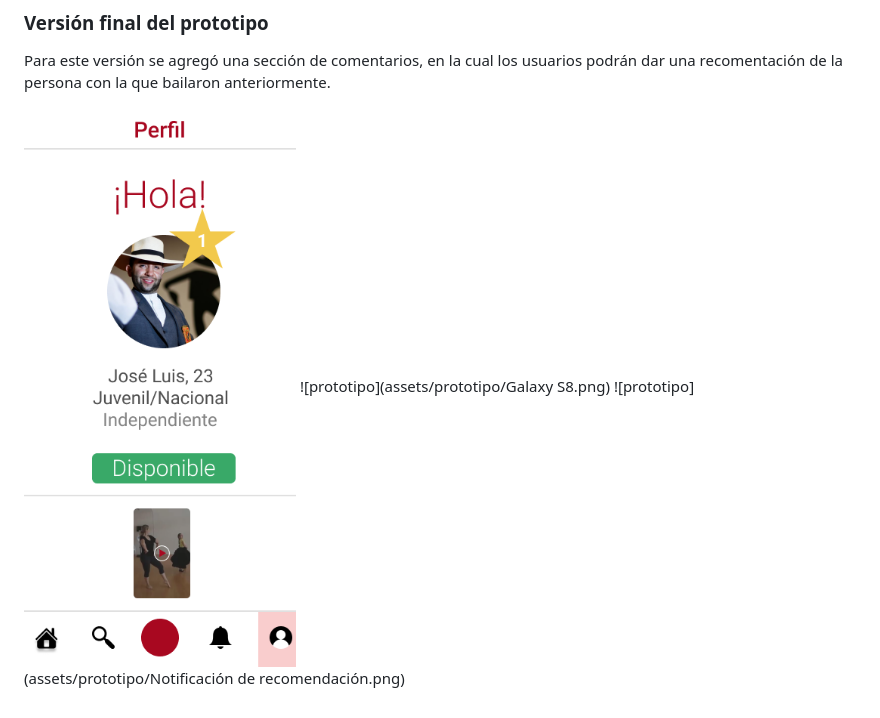
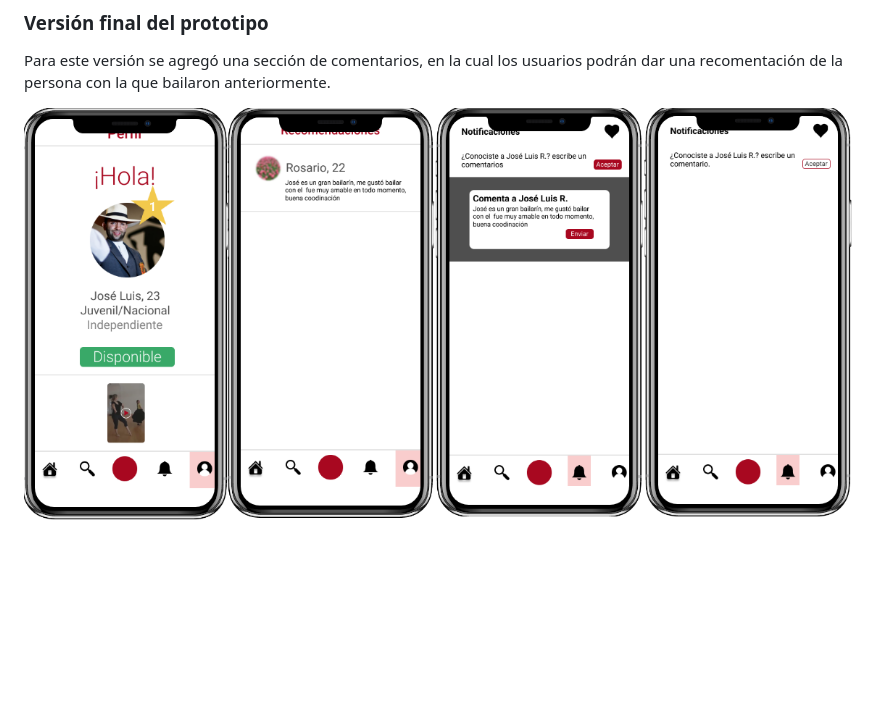
Before and after one commit to mythinf/Pa-uelos, a Markdown page: readme.md, the part around the change. Rendered like a GitHub page; pictures changed too: assets/prototipo/recomendacion-screens.png (added); blank space fills up the shorter version.

Commit message:
Agregando últimos cambias del prototipo

```diff
--- a/readme.md
+++ b/readme.md
@@ -90,6 +90,4 @@ Usuario 2 : Andrea E., bailarina de diferentes danzas peruanas.
 
 Para este versión se agregó una sección de comentarios, en la cual los usuarios podrán dar una recomentación de la persona con la que bailaron anteriormente.
 
-![prototipo](assets/prototipo/cambio.png)
-![prototipo](assets/prototipo/Galaxy S8.png)
-![prototipo](assets/prototipo/Notificación de recomendación.png)
+![prototipo](assets/prototipo/recomendacion-screens.png)
```
